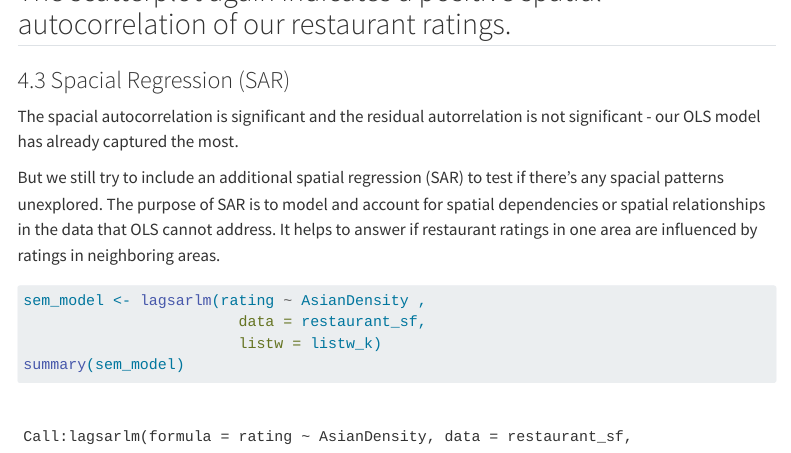
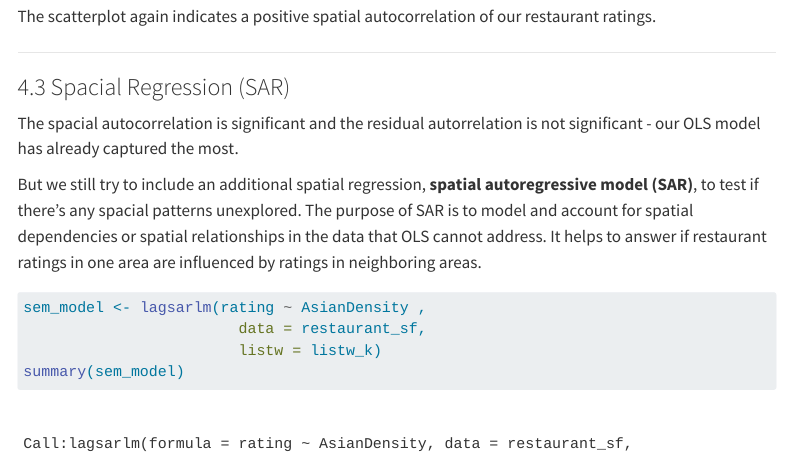
Before and after one commit to yihanyc/gis_restaurant, a Quarto document (restaurant.qmd): the page in a window 1100 px wide, from 15410 px down before the commit and from 15370 px down after it. Rendered offline with R 4.5, knitr and Pandoc in place of Quarto, with nearby package versions; some code elsewhere in the file could not run offline; menus at the side of the page are left out; long lines of code are wrapped.

````diff
--- a/restaurant.qmd
+++ b/restaurant.qmd
@@ -699,15 +699,15 @@
 ```
 
 The scatterplot again indicates a positive spatial autocorrelation of our restaurant ratings.
+
 ------------------------------------------------------------------------
 
 ### 4.3 Spacial Regression (SAR)
-
 The spacial autocorrelation is significant and the residual
 autorrelation is not significant - our OLS model has already captured the most.
 
 But we still try to include an additional spatial
-regression (SAR) to test if there's any spacial patterns unexplored. The purpose of SAR is to model and account for spatial dependencies or spatial relationships in the data that OLS cannot address. It helps to answer if restaurant ratings in one area are influenced by ratings in neighboring areas.
+regression, **spatial autoregressive model (SAR)**, to test if there's any spacial patterns unexplored. The purpose of SAR is to model and account for spatial dependencies or spatial relationships in the data that OLS cannot address. It helps to answer if restaurant ratings in one area are influenced by ratings in neighboring areas.
 
 ```{r}
 #| code-fold: true
````
Also changed, not shown: 1 other file.
